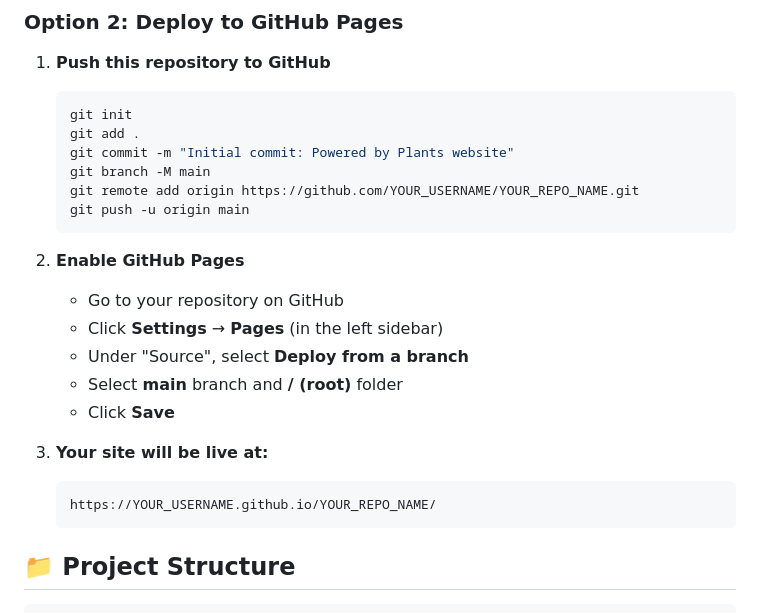
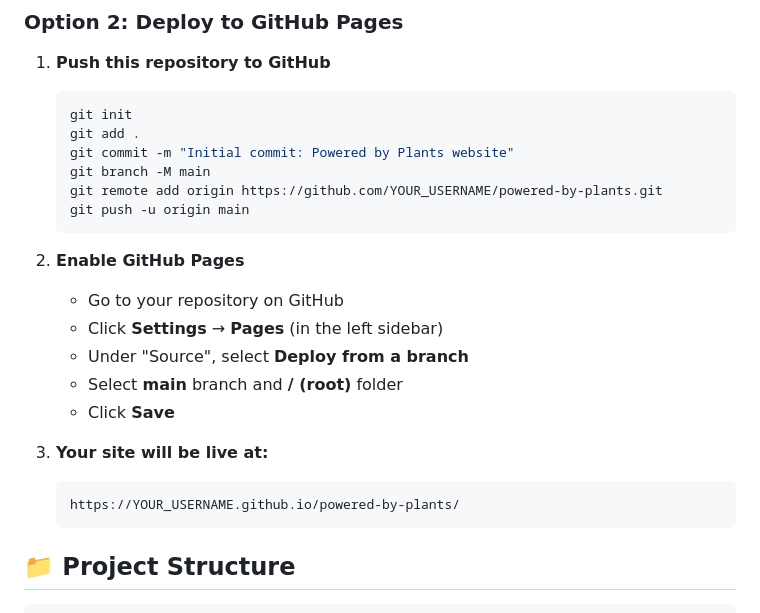
Before and after one commit to martinctc/powered-by-plants, a Markdown page: README.md, the part around the change. GitHub-like rendering.

Commit message:
docs: Update README.md with correct GitHub repository URL

````diff
--- a/README.md
+++ b/README.md
@@ -15,7 +15,7 @@ Simply open `index.html` in your web browser to preview the site.
    git add .
    git commit -m "Initial commit: Powered by Plants website"
    git branch -M main
-   git remote add origin https://github.com/YOUR_USERNAME/YOUR_REPO_NAME.git
+   git remote add origin https://github.com/YOUR_USERNAME/powered-by-plants.git
    git push -u origin main
    ```
 
@@ -28,7 +28,7 @@ Simply open `index.html` in your web browser to preview the site.
 
 3. **Your site will be live at:**
    ```
-   https://YOUR_USERNAME.github.io/YOUR_REPO_NAME/
+   https://YOUR_USERNAME.github.io/powered-by-plants/
    ```
 
 ## 📁 Project Structure
````
